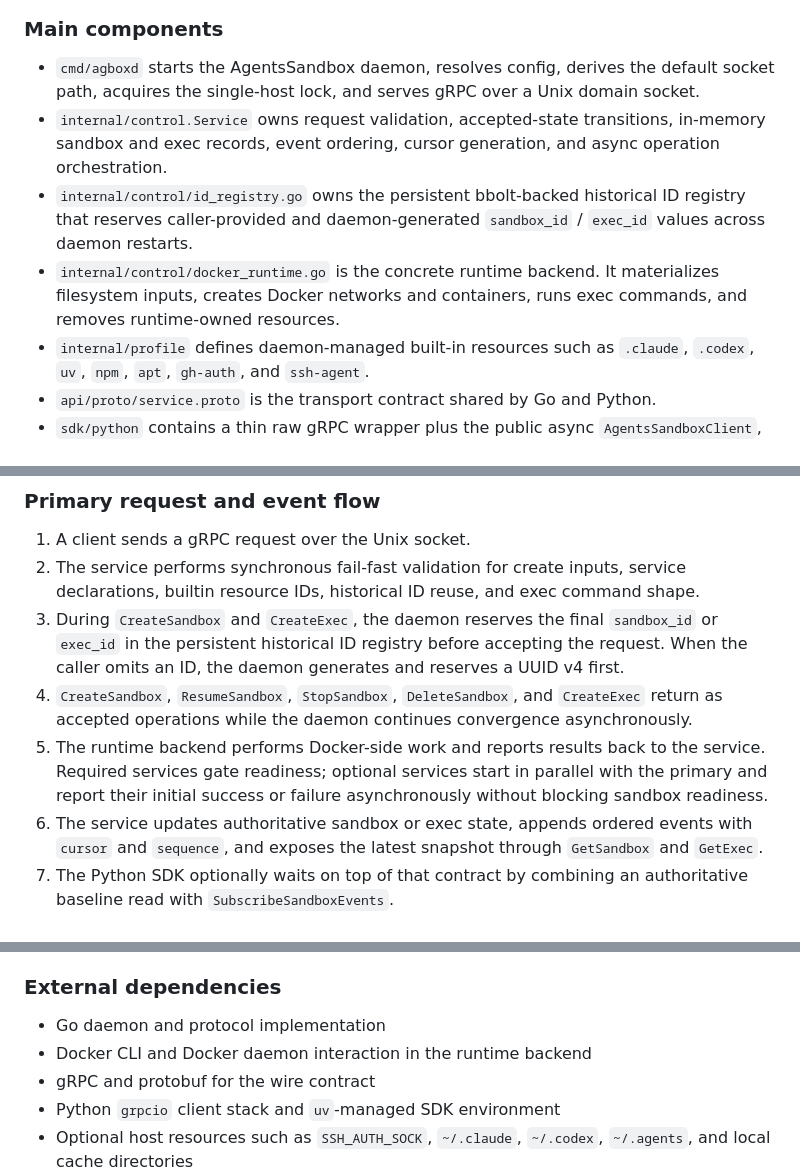
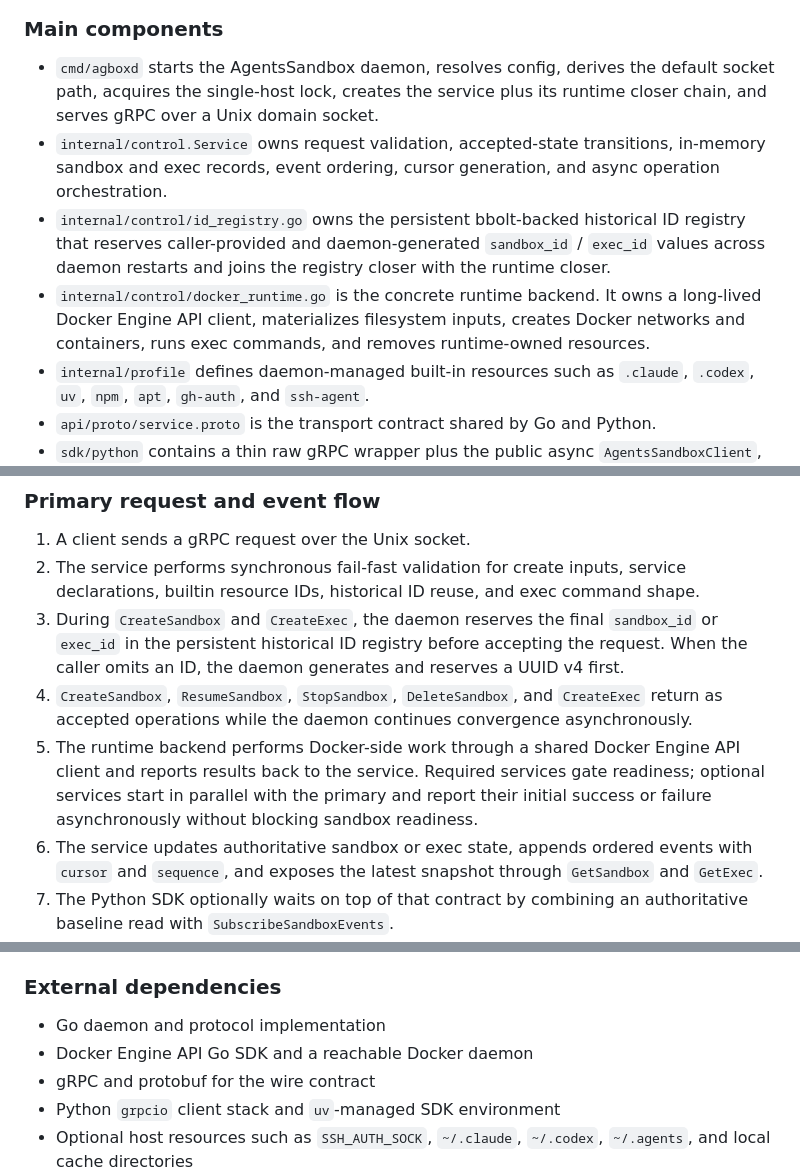
Before and after one commit to 1996fanrui/agents-sandbox, a Markdown page: docs/architecture_overview.md, 3 parts joined by grey strips. GitHub-like rendering.

Commit message:
[ISSUE-20] Update architecture docs for Docker SDK runtime

```diff
--- a/docs/architecture_overview.md
+++ b/docs/architecture_overview.md
@@ -22,10 +22,10 @@ flowchart LR
 
 ### Main components
 
-- `cmd/agboxd` starts the AgentsSandbox daemon, resolves config, derives the default socket path, acquires the single-host lock, and serves gRPC over a Unix domain socket.
+- `cmd/agboxd` starts the AgentsSandbox daemon, resolves config, derives the default socket path, acquires the single-host lock, creates the service plus its runtime closer chain, and serves gRPC over a Unix domain socket.
 - `internal/control.Service` owns request validation, accepted-state transitions, in-memory sandbox and exec records, event ordering, cursor generation, and async operation orchestration.
-- `internal/control/id_registry.go` owns the persistent bbolt-backed historical ID registry that reserves caller-provided and daemon-generated `sandbox_id` / `exec_id` values across daemon restarts.
-- `internal/control/docker_runtime.go` is the concrete runtime backend. It materializes filesystem inputs, creates Docker networks and containers, runs exec commands, and removes runtime-owned resources.
+- `internal/control/id_registry.go` owns the persistent bbolt-backed historical ID registry that reserves caller-provided and daemon-generated `sandbox_id` / `exec_id` values across daemon restarts and joins the registry closer with the runtime closer.
+- `internal/control/docker_runtime.go` is the concrete runtime backend. It owns a long-lived Docker Engine API client, materializes filesystem inputs, creates Docker networks and containers, runs exec commands, and removes runtime-owned resources.
 - `internal/profile` defines daemon-managed built-in resources such as `.claude`, `.codex`, `uv`, `npm`, `apt`, `gh-auth`, and `ssh-agent`.
 - `api/proto/service.proto` is the transport contract shared by Go and Python.
 - `sdk/python` contains a thin raw gRPC wrapper plus the public async `AgentsSandboxClient`, which adds `wait=True/False`, event-based waiting, cursor handling, and public handle models.
@@ -36,7 +36,7 @@ flowchart LR
 2. The service performs synchronous fail-fast validation for create inputs, service declarations, builtin resource IDs, historical ID reuse, and exec command shape.
 3. During `CreateSandbox` and `CreateExec`, the daemon reserves the final `sandbox_id` or `exec_id` in the persistent historical ID registry before accepting the request. When the caller omits an ID, the daemon generates and reserves a UUID v4 first.
 4. `CreateSandbox`, `ResumeSandbox`, `StopSandbox`, `DeleteSandbox`, and `CreateExec` return as accepted operations while the daemon continues convergence asynchronously.
-5. The runtime backend performs Docker-side work and reports results back to the service. Required services gate readiness; optional services start in parallel with the primary and report their initial success or failure asynchronously without blocking sandbox readiness.
+5. The runtime backend performs Docker-side work through a shared Docker Engine API client and reports results back to the service. Required services gate readiness; optional services start in parallel with the primary and report their initial success or failure asynchronously without blocking sandbox readiness.
 6. The service updates authoritative sandbox or exec state, appends ordered events with `cursor` and `sequence`, and exposes the latest snapshot through `GetSandbox` and `GetExec`.
 7. The Python SDK optionally waits on top of that contract by combining an authoritative baseline read with `SubscribeSandboxEvents`.
 
@@ -111,7 +112,7 @@ This supports long-running orchestration, reconnect after temporary client loss,
 ### External dependencies
 
 - Go daemon and protocol implementation
-- Docker CLI and Docker daemon interaction in the runtime backend
+- Docker Engine API Go SDK and a reachable Docker daemon
 - gRPC and protobuf for the wire contract
 - Python `grpcio` client stack and `uv`-managed SDK environment
 - Optional host resources such as `SSH_AUTH_SOCK`, `~/.claude`, `~/.codex`, `~/.agents`, and local cache directories
```
Also changed, not shown: other parts of docs/architecture_overview.md (+7 -2 lines), docs/container_dependency_strategy.md (+4 -0 lines), docs/sandbox_container_lifecycle.md (+5 -1 lines).
